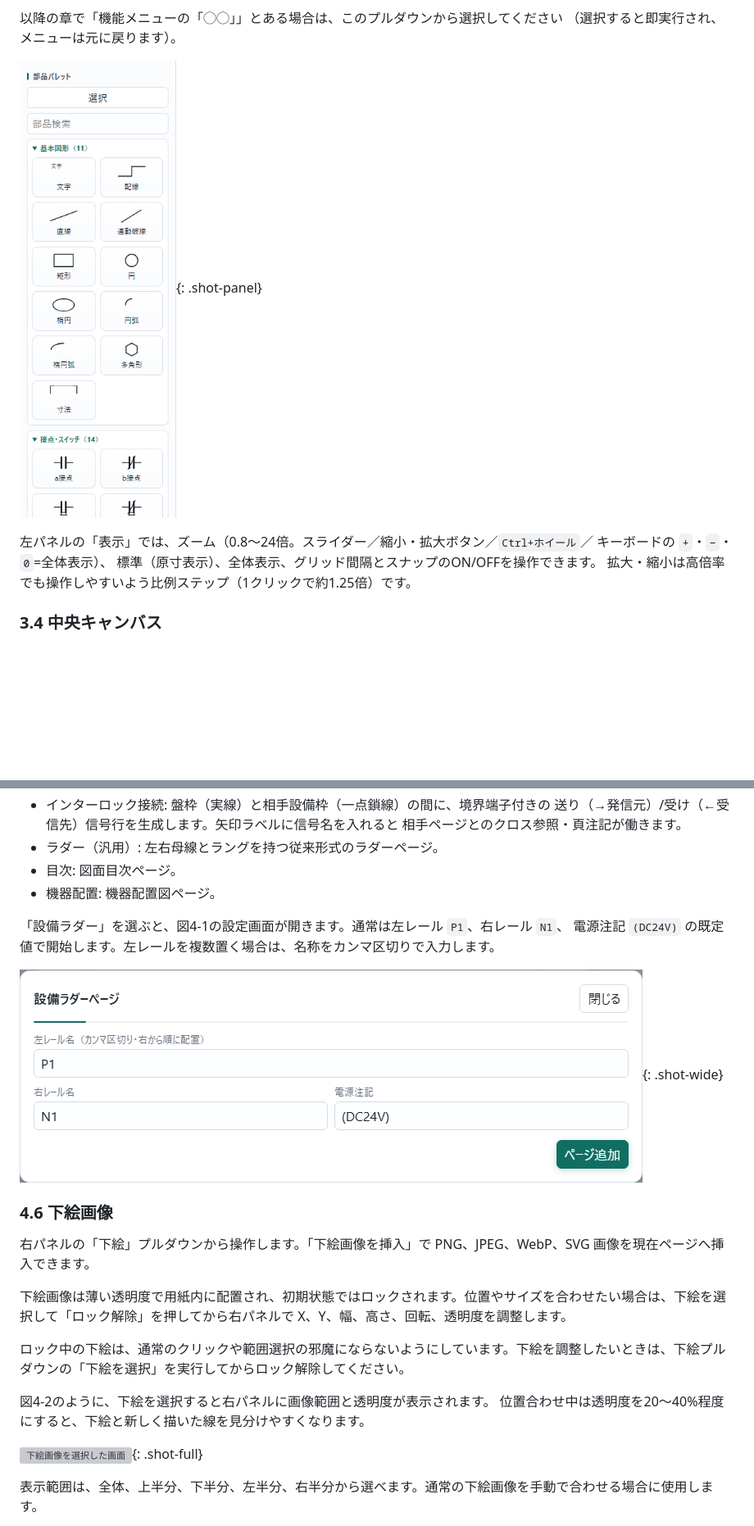
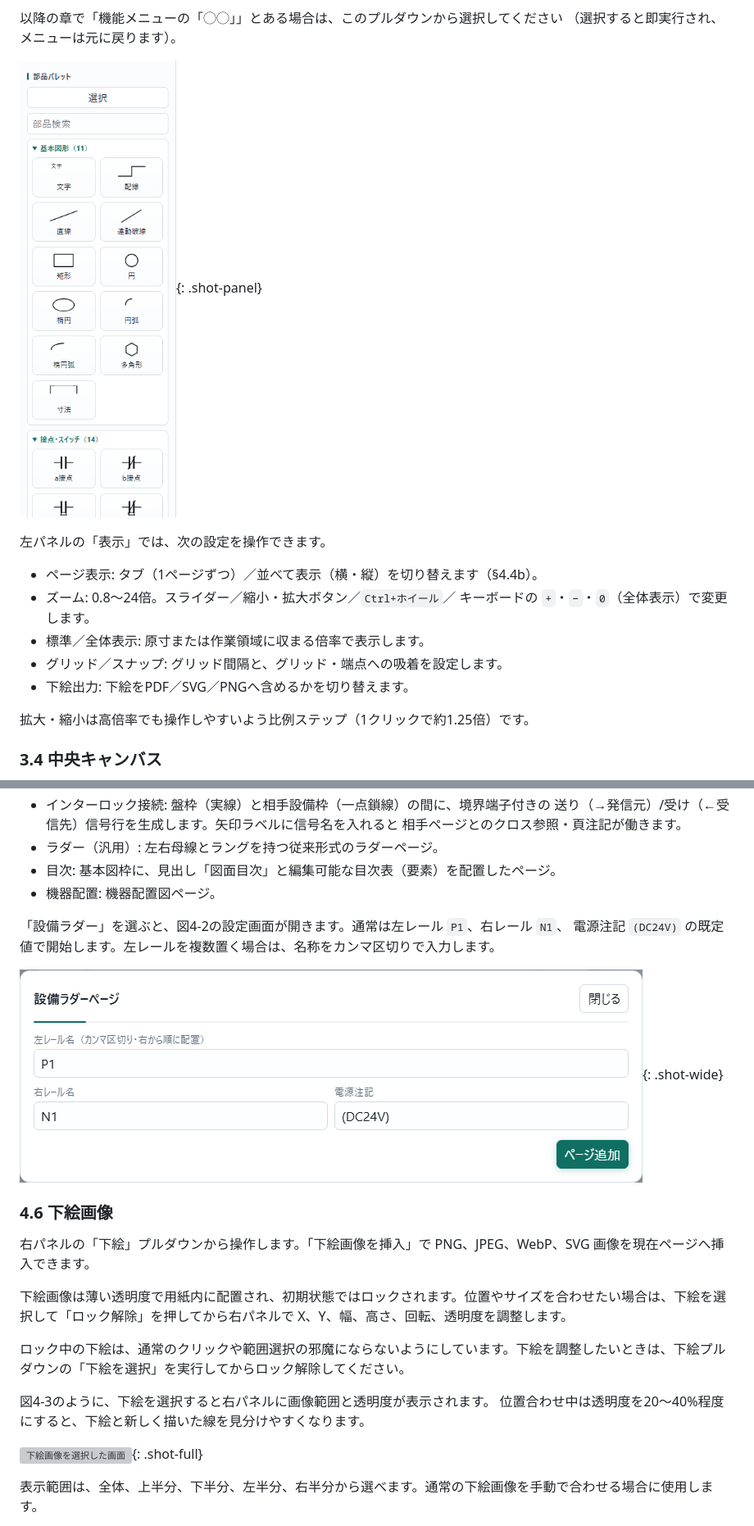
Before and after one commit to oltotlo79-rgb/AutoCAD_codex, a Markdown page: docs/manual.md, 2 parts joined by grey strips. Shown: that part at 82% size. Rendered like a GitHub page; blank space fills up the shorter version; grey boxes are pictures that could not be loaded.

```diff
--- a/docs/manual.md
+++ b/docs/manual.md
@@ -123,11 +124,17 @@ AutoCAD Electrical のような電気図面作成の考え方を参考にしな
 以降の章で「機能メニューの「◯◯」」とある場合は、このプルダウンから選択してください
 （選択すると即実行され、メニューは元に戻ります）。
 
-![左パネル](images/manual/02-palette.png "図3-2 左パネル。上から部品検索、部品カテゴリ、回路ライブラリ、表示、配線・レイヤ、自動処理、機能メニューの順に並びます。"){: .shot-panel}
-
-左パネルの「表示」では、ズーム（0.8〜24倍。スライダー／縮小・拡大ボタン／`Ctrl+ホイール`／
-キーボードの `+`・`−`・`0`=全体表示）、
-標準（原寸表示）、全体表示、グリッド間隔とスナップのON/OFFを操作できます。
+![左パネル](images/manual/02-palette.png "図3-2 左パネル上部。部品検索と、カテゴリ別に整理された部品パレットを表示しています。"){: .shot-panel}
+
+左パネルの「表示」では、次の設定を操作できます。
+
+- ページ表示: タブ（1ページずつ）／並べて表示（横・縦）を切り替えます（§4.4b）。
+- ズーム: 0.8〜24倍。スライダー／縮小・拡大ボタン／`Ctrl+ホイール`／
+  キーボードの `+`・`−`・`0`（全体表示）で変更します。
+- 標準／全体表示: 原寸または作業領域に収まる倍率で表示します。
+- グリッド／スナップ: グリッド間隔と、グリッド・端点への吸着を設定します。
+- 下絵出力: 下絵をPDF／SVG／PNGへ含めるかを切り替えます。
+
 拡大・縮小は高倍率でも操作しやすいよう比例ステップ（1クリックで約1.25倍）です。
 
 ### 3.4 中央キャンバス
@@ -192,9 +229,9 @@ CR1等の10進番号は10進で加算されます。
   送り（→発信元）/受け（←受信先）信号行を生成します。矢印ラベルに信号名を入れると
   相手ページとのクロス参照・頁注記が働きます。
 - ラダー（汎用）: 左右母線とラングを持つ従来形式のラダーページ。
-- 目次: 図面目次ページ。
+- 目次: 基本図枠に、見出し「図面目次」と編集可能な目次表（要素）を配置したページ。
 - 機器配置: 機器配置図ページ。
 
-「設備ラダー」を選ぶと、図4-1の設定画面が開きます。通常は左レール `P1`、右レール `N1`、
+「設備ラダー」を選ぶと、図4-2の設定画面が開きます。通常は左レール `P1`、右レール `N1`、
 電源注記 `(DC24V)` の既定値で開始します。左レールを複数置く場合は、名称をカンマ区切りで入力します。
 
@@ -208,6 +245,6 @@ CR1等の10進番号は10進で加算されます。
 
 ロック中の下絵は、通常のクリックや範囲選択の邪魔にならないようにしています。下絵を調整したいときは、下絵プルダウンの「下絵を選択」を実行してからロック解除してください。
 
-図4-2のように、下絵を選択すると右パネルに画像範囲と透明度が表示されます。
+図4-3のように、下絵を選択すると右パネルに画像範囲と透明度が表示されます。
 位置合わせ中は透明度を20〜40%程度にすると、下絵と新しく描いた線を見分けやすくなります。
 
```
Also changed, not shown: other parts of docs/manual.md (+38 -6 lines), docs/images/manual/29-page-view-modes.png (added), 1 other file.
